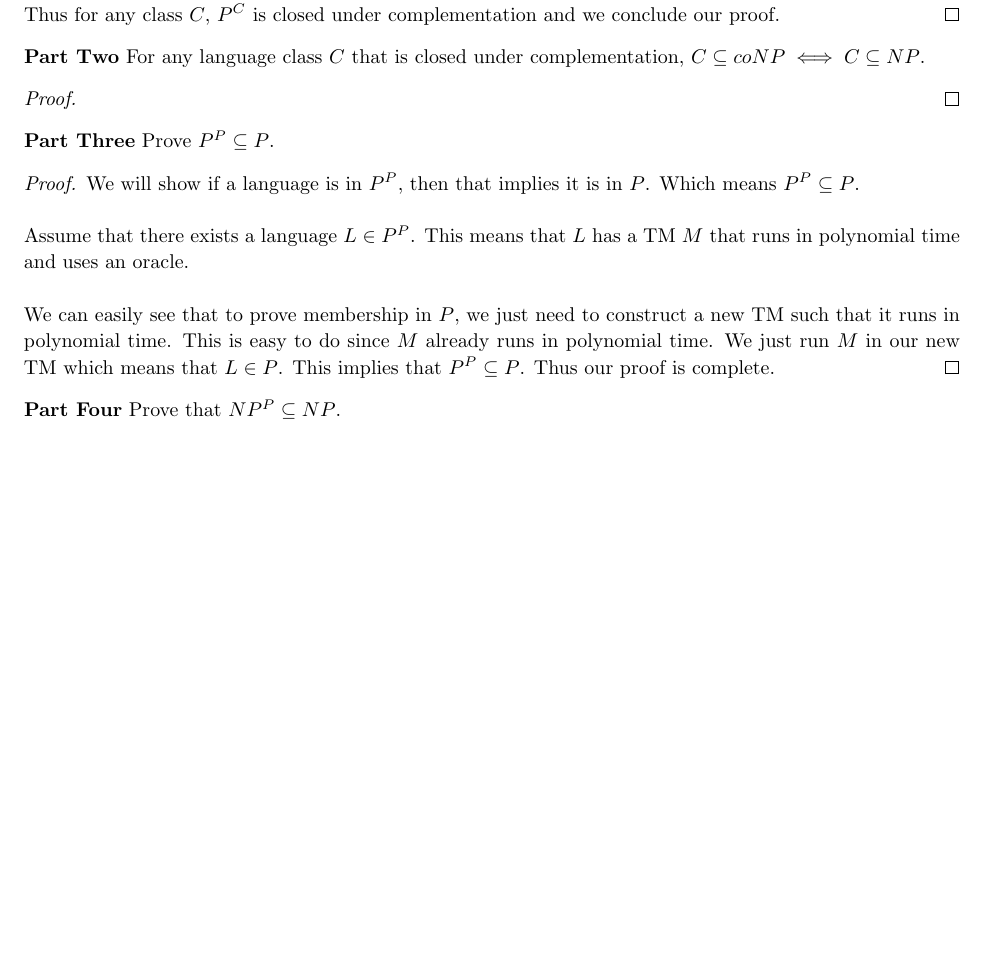
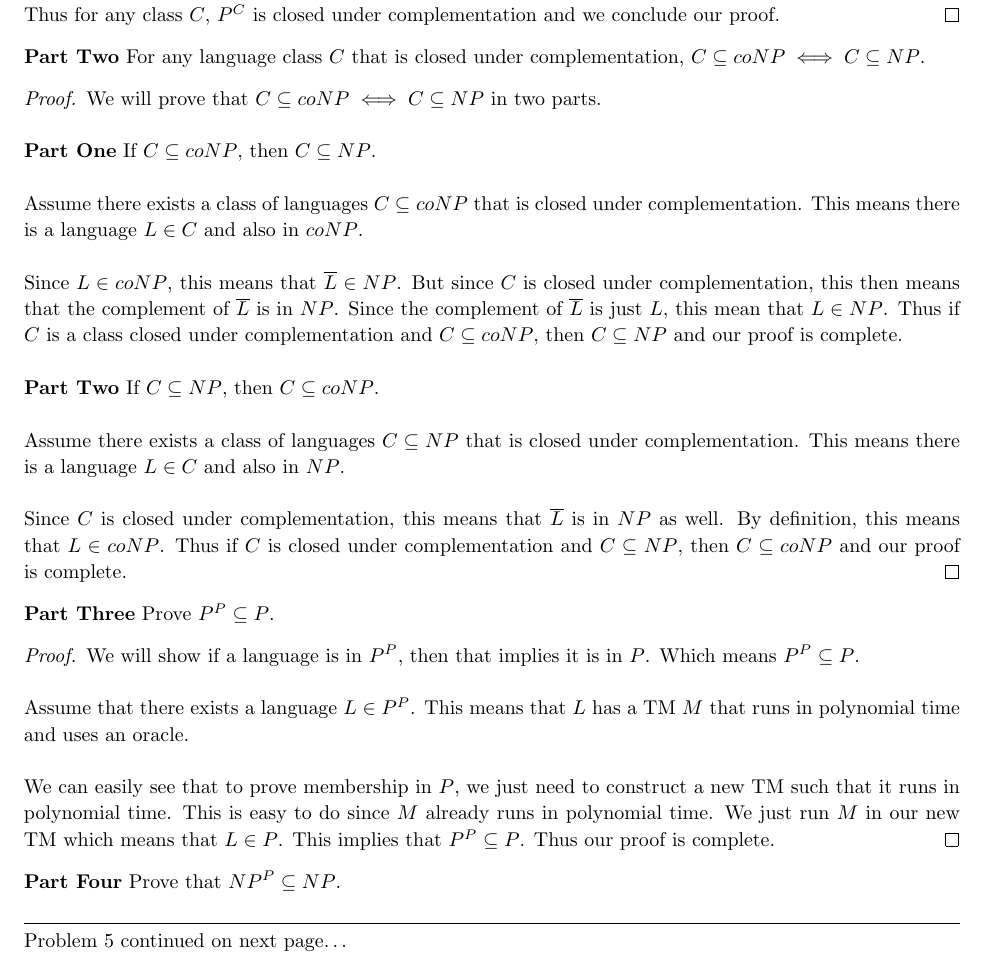
Before and after one commit to jdavis/college-spring-2013, a LaTeX problem sheet (cs331/assignment10/solution.tex): part of page 6 of 6 before the commit and part of page 6 of 7 after it, cut so that both start at the same text, the shorter picture padded with empty space. Compiled offline with pdfLaTeX.

Commit message:
Finish solution to problem 5

```diff
--- a/cs331/assignment10/solution.tex
+++ b/cs331/assignment10/solution.tex
@@ -360,7 +360,38 @@
     complementation, \(C \subseteq coNP \iff C \subseteq NP\).
 
     \begin{proof}
+        We will prove that \(C \subseteq coNP \iff C \subseteq NP\) in two
+        parts.
+        \\
 
+        \textbf{Part One} If \(C \subseteq coNP\), then \(C \subseteq NP\).
+        \\
+
+        Assume there exists a class of languages \(C \subseteq coNP\) that is
+        closed under complementation. This means there is a language \(L \in
+        C\) and also in \(coNP\).
+        \\
+
+        Since \(L \in coNP\), this means that \(\overline{L} \in NP\). But
+        since \(C\) is closed under complementation, this then means that the
+        complement of \(\overline{L}\) is in \(NP\). Since the complement of
+        \(\overline{L}\) is just \(L\), this mean that \(L \in NP\). Thus if
+        \(C\) is a class closed under complementation and \(C \subseteq coNP\),
+        then \(C \subseteq NP\) and our proof is complete.
+        \\
+
+        \textbf{Part Two} If \(C \subseteq NP\), then \(C \subseteq coNP\).
+        \\
+
+        Assume there exists a class of languages \(C \subseteq NP\) that is
+        closed under complementation. This means there is a language \(L \in
+        C\) and also in \(NP\).
+        \\
+
+        Since \(C\) is closed under complementation, this means that
+        \(\overline{L}\) is in \(NP\) as well. By definition, this means that
+        \(L \in coNP\). Thus if \(C\) is closed under complementation and \(C
+        \subseteq NP\), then \(C \subseteq coNP\) and our proof is complete.
     \end{proof}
 
     \textbf{Part Three} Prove \(P^P \subseteq P\).
```
